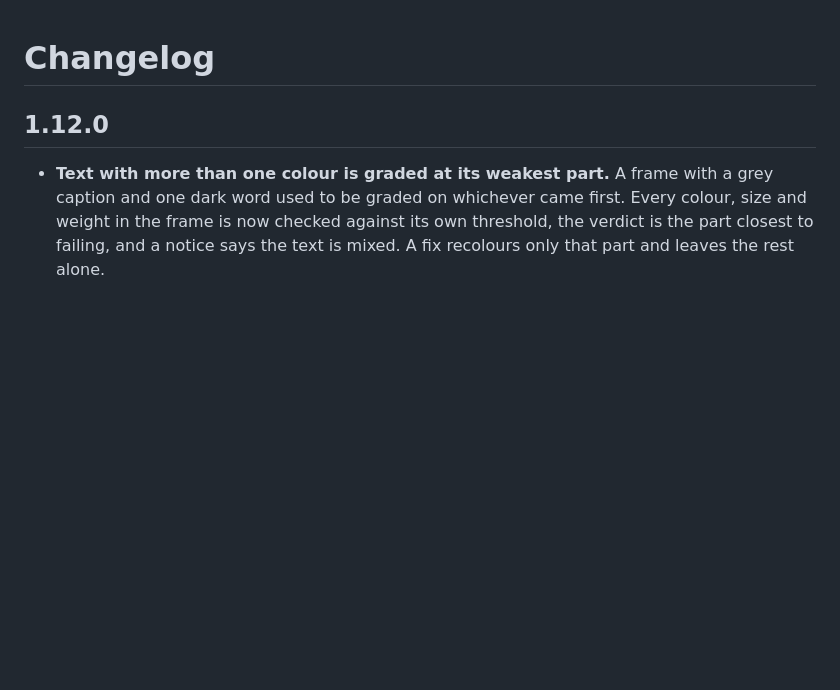
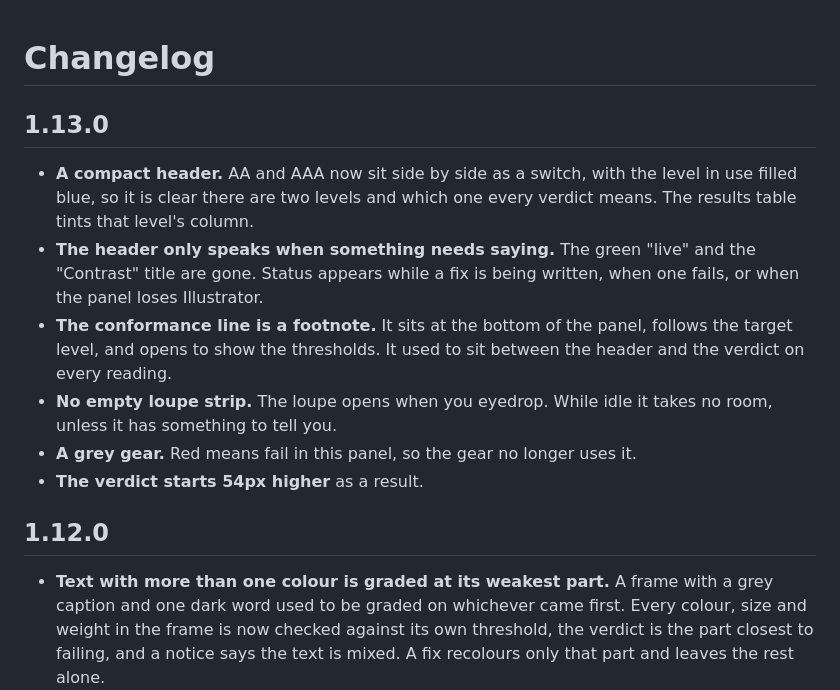
Before and after one commit to primary-user/umbra-contrast-checker, a Markdown page: CHANGELOG.md, the part around the change. GitHub-like rendering; blank space fills up the shorter version.

Commit message:
Umbra Contrast Checker 1.13.0

```diff
--- a/CHANGELOG.md
+++ b/CHANGELOG.md
@@ -1,4 +1,20 @@
 # Changelog
+
+## 1.13.0
+
+- **A compact header.** AA and AAA now sit side by side as a switch, with the
+  level in use filled blue, so it is clear there are two levels and which one
+  every verdict means. The results table tints that level's column.
+- **The header only speaks when something needs saying.** The green "live"
+  and the "Contrast" title are gone. Status appears while a fix is being
+  written, when one fails, or when the panel loses Illustrator.
+- **The conformance line is a footnote.** It sits at the bottom of the panel,
+  follows the target level, and opens to show the thresholds. It used to sit
+  between the header and the verdict on every reading.
+- **No empty loupe strip.** The loupe opens when you eyedrop. While idle it
+  takes no room, unless it has something to tell you.
+- **A grey gear.** Red means fail in this panel, so the gear no longer uses it.
+- **The verdict starts 54px higher** as a result.
 
 ## 1.12.0
 
```
Also changed, not shown: INSTALL.md (+12 -6 lines), README.md (+6 -5 lines), docs/images/panel.png, 8 other files.
